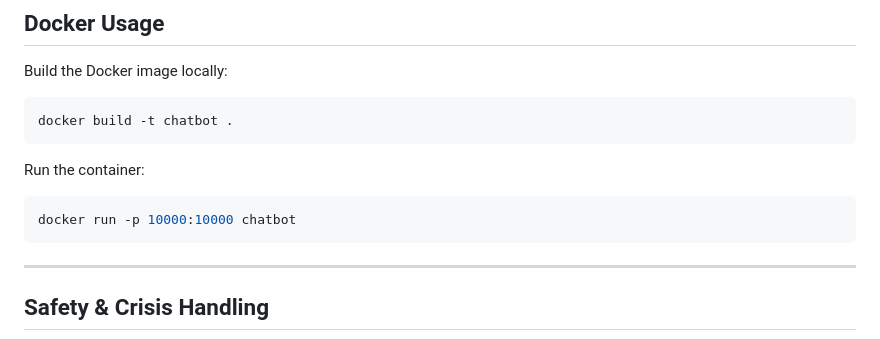
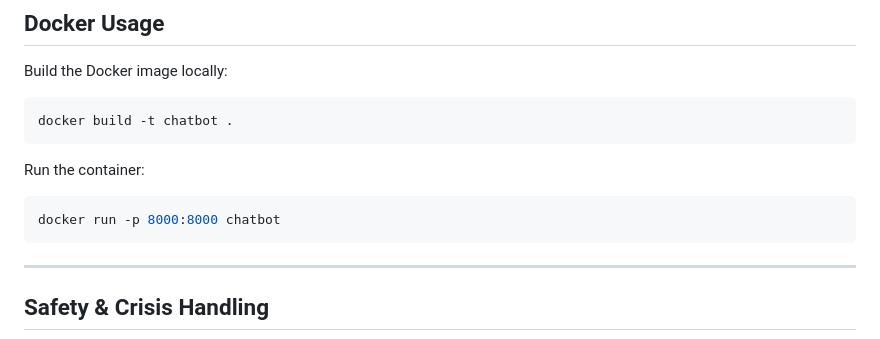
Before and after one commit to AbdulRehman09-web/Mental-Health-Chatbot, a Markdown page: README.md, the part around the change. Rendered like a GitHub page.

Commit message:
Updating Docker port in README.md file

````diff
--- a/README.md
+++ b/README.md
@@ -177,7 +177,7 @@ docker build -t chatbot .
 Run the container:
 
 ```bash
-docker run -p 10000:10000 chatbot
+docker run -p 8000:8000 chatbot
 ```
 
 ---
````
